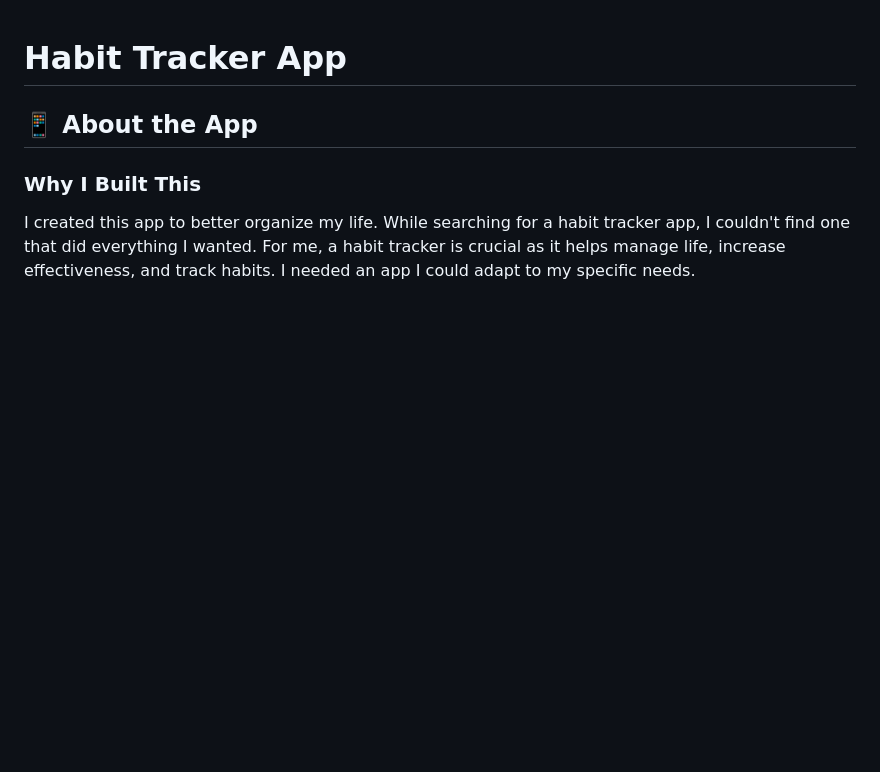
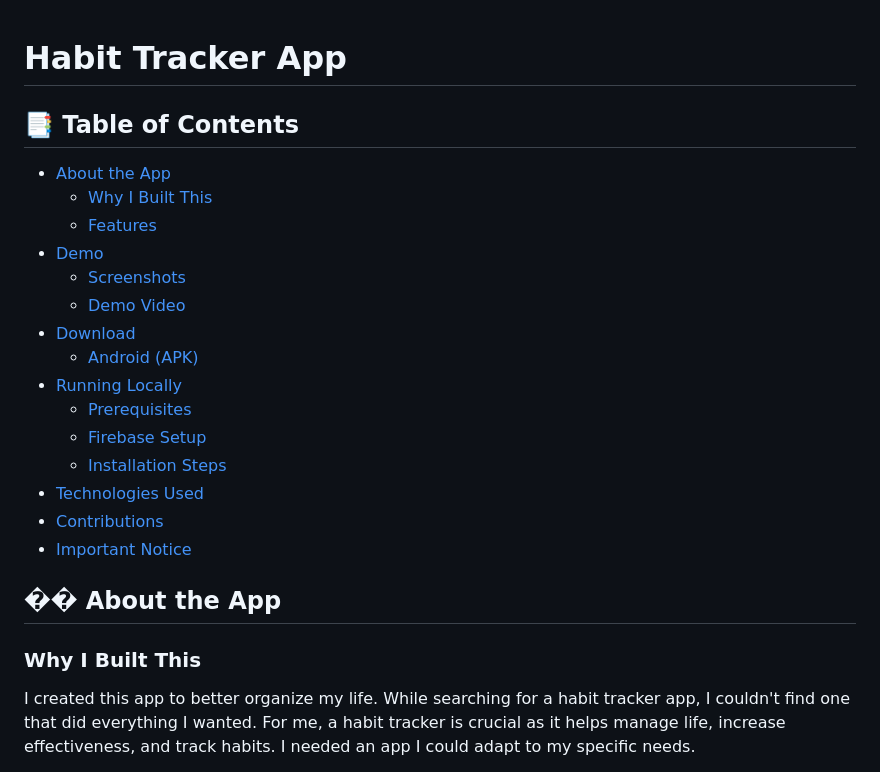
Before and after one commit to Ebala-Adrien/habit-tracker-app, a Markdown page: README.md, the part around the change. Rendered like a GitHub page; blank space fills up the shorter version.

Commit message:
add a table of content to the readme file

```diff
--- a/README.md
+++ b/README.md
@@ -1,6 +1,24 @@
 # Habit Tracker App
 
-## 📱 About the App
+## 📑 Table of Contents
+
+- [About the App](#-about-the-app)
+  - [Why I Built This](#why-i-built-this)
+  - [Features](#features)
+- [Demo](#-demo)
+  - [Screenshots](#screenshots)
+  - [Demo Video](#demo-video)
+- [Download](#️-download)
+  - [Android (APK)](#android-apk)
+- [Running Locally](#-running-locally)
+  - [Prerequisites](#prerequisites)
+  - [Firebase Setup](#firebase-setup)
+  - [Installation Steps](#installation-steps)
+- [Technologies Used](#️-technologies-used)
+- [Contributions](#-contributions)
+- [Important Notice](#️-important-notice)
+
+## �� About the App
 
 ### Why I Built This
 
```
